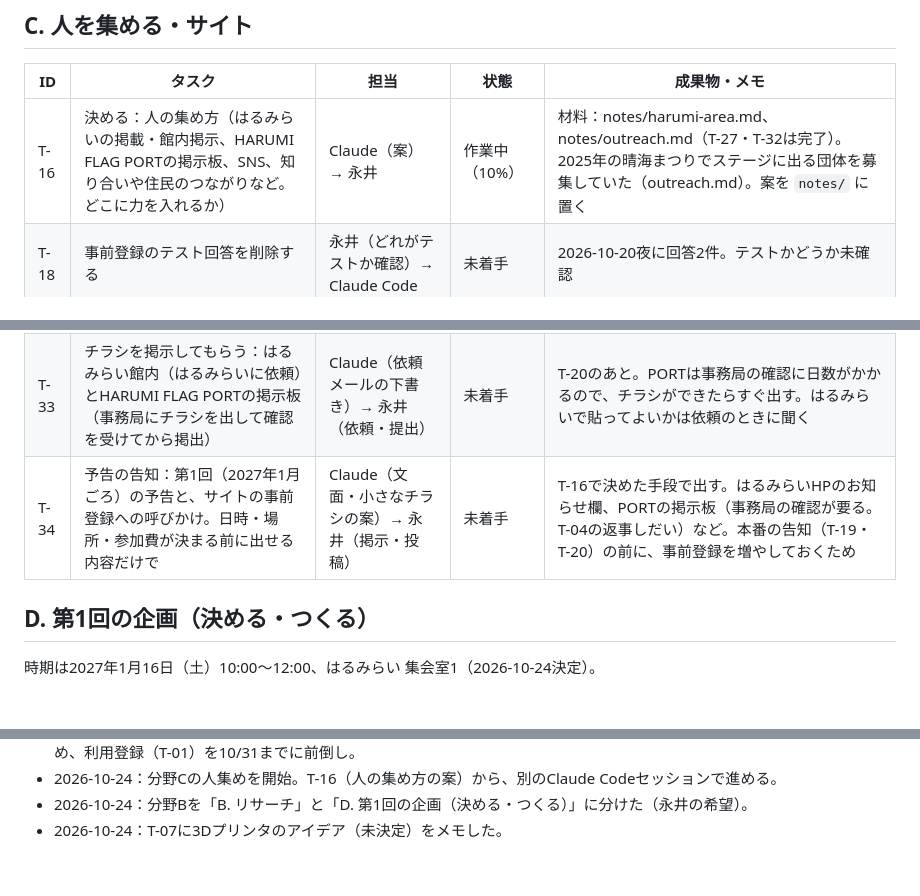
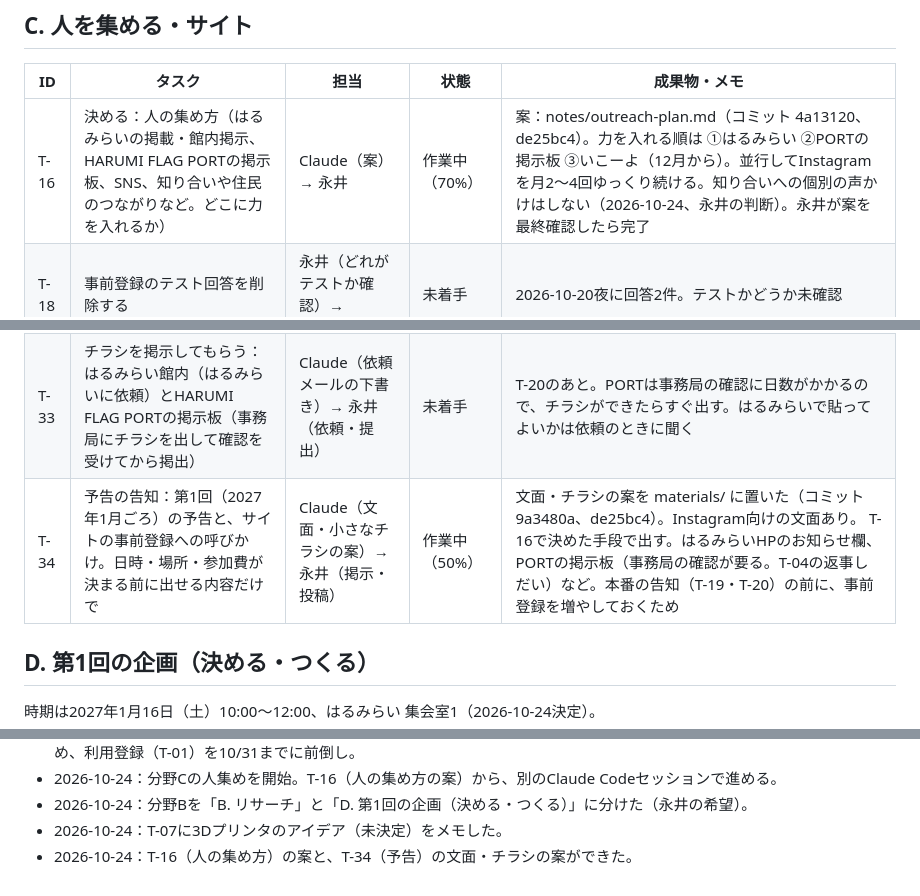
Before and after one commit to YusukeNagai/harumi_AI_lab, a Markdown page: TASKS.md, 3 parts joined by grey strips. Drawn GitHub-style; blank space fills up the shorter version.

Commit message:
タスク台帳：T-16（人の集め方）とT-34（予告）の案の進み具合を反映
Co-Authored-By: Claude Opus 5.5 <noreply@anthropic.com>

```diff
--- a/TASKS.md
+++ b/TASKS.md
@@ -60,13 +60,13 @@
 
 | ID | タスク | 担当 | 状態 | 成果物・メモ |
 |---|---|---|---|---|
-| T-16 | 決める：人の集め方（はるみらいの掲載・館内掲示、HARUMI FLAG PORTの掲示板、SNS、知り合いや住民のつながりなど。どこに力を入れるか） | Claude（案）→ 永井 | 作業中（10%） | 材料：notes/harumi-area.md、notes/outreach.md（T-27・T-32は完了）。2025年の晴海まつりでステージに出る団体を募集していた（outreach.md）。案を `notes/` に置く |
+| T-16 | 決める：人の集め方（はるみらいの掲載・館内掲示、HARUMI FLAG PORTの掲示板、SNS、知り合いや住民のつながりなど。どこに力を入れるか） | Claude（案）→ 永井 | 作業中（70%） | 案：notes/outreach-plan.md（コミット 4a13120、de25bc4）。力を入れる順は ①はるみらい ②PORTの掲示板 ③いこーよ（12月から）。並行してInstagramを月2〜4回ゆっくり続ける。知り合いへの個別の声かけはしない（2026-10-24、永井の判断）。永井が案を最終確認したら完了 |
 | T-18 | 事前登録のテスト回答を削除する | 永井（どれがテストか確認）→ Claude Code | 未着手 | 2026-10-20夜に回答2件。テストかどうか未確認 |
 | T-19 | 開催告知と申込みフォームをサイトに置く | Claude Code | 未着手 | T-07、T-10〜T-13のあと |
 | T-20 | チラシ（A4、QRコード入り。はるみらい館内とHARUMI FLAG PORTの掲示板用） | Claude Code（作成）→ 永井（確認） | 未着手 | 11月下旬に日時・場所・参加費を空けた下書きを作り、決まったら12月上旬に仕上げる。T-07、T-16、T-04の回答のあと。掲示はT-33 |
 | T-21 | 事前登録者への開催案内メール（宛先はBCC） | Claude（下書き）→ 永井（送信） | 未着手 | T-19のあと |
 | T-33 | チラシを掲示してもらう：はるみらい館内（はるみらいに依頼）とHARUMI FLAG PORTの掲示板（事務局にチラシを出して確認を受けてから掲出） | Claude（依頼メールの下書き）→ 永井（依頼・提出） | 未着手 | T-20のあと。PORTは事務局の確認に日数がかかるので、チラシができたらすぐ出す。はるみらいで貼ってよいかは依頼のときに聞く |
-| T-34 | 予告の告知：第1回（2027年1月ごろ）の予告と、サイトの事前登録への呼びかけ。日時・場所・参加費が決まる前に出せる内容だけで | Claude（文面・小さなチラシの案）→ 永井（掲示・投稿） | 未着手 | T-16で決めた手段で出す。はるみらいHPのお知らせ欄、PORTの掲示板（事務局の確認が要る。T-04の返事しだい）など。本番の告知（T-19・T-20）の前に、事前登録を増やしておくため |
+| T-34 | 予告の告知：第1回（2027年1月ごろ）の予告と、サイトの事前登録への呼びかけ。日時・場所・参加費が決まる前に出せる内容だけで | Claude（文面・小さなチラシの案）→ 永井（掲示・投稿） | 作業中（50%） | 文面・チラシの案を materials/ に置いた（コミット 9a3480a、de25bc4）。Instagram向けの文面あり。 T-16で決めた手段で出す。はるみらいHPのお知らせ欄、PORTの掲示板（事務局の確認が要る。T-04の返事しだい）など。本番の告知（T-19・T-20）の前に、事前登録を増やしておくため |
 
 ## D. 第1回の企画（決める・つくる）
 
@@ -134,3 +134,4 @@
 - 2026-10-24：分野Cの人集めを開始。T-16（人の集め方の案）から、別のClaude Codeセッションで進める。
 - 2026-10-24：分野Bを「B. リサーチ」と「D. 第1回の企画（決める・つくる）」に分けた（永井の希望）。
 - 2026-10-24：T-07に3Dプリンタのアイデア（未決定）をメモした。
+- 2026-10-24：T-16（人の集め方）の案と、T-34（予告）の文面・チラシの案ができた。
```
